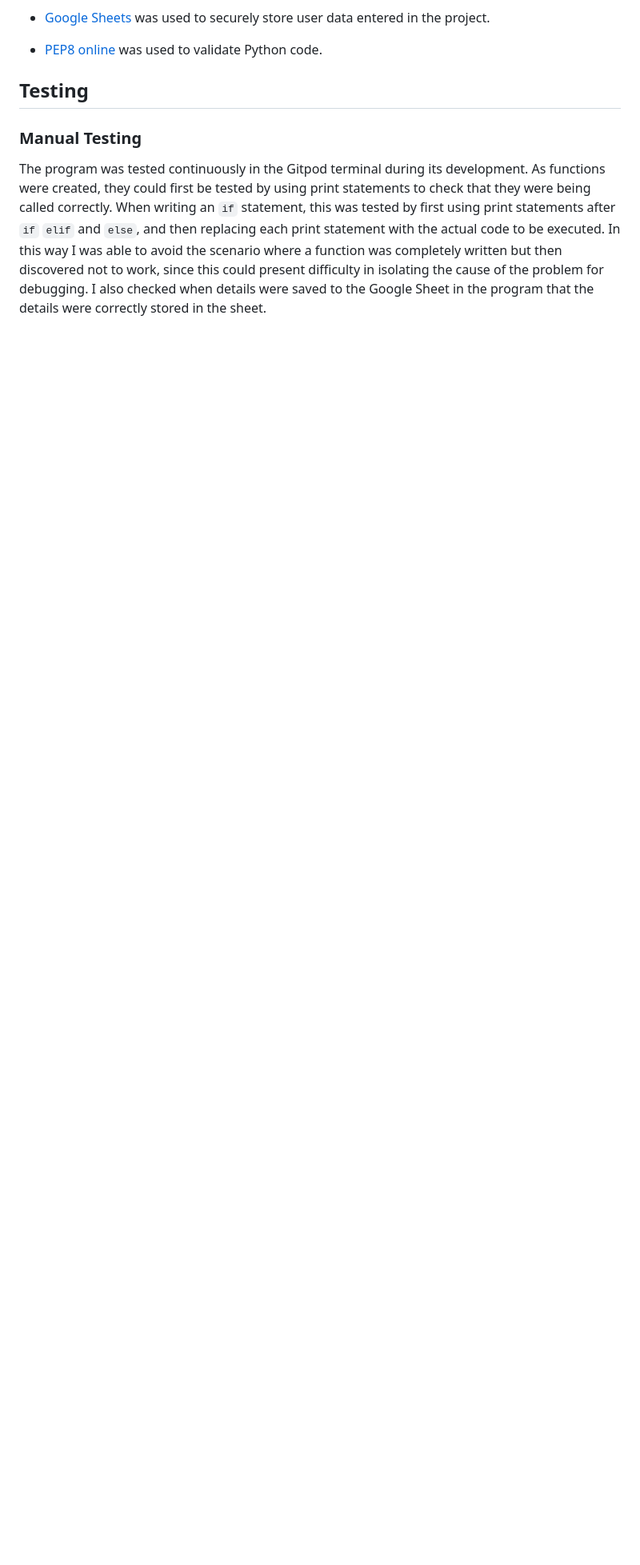
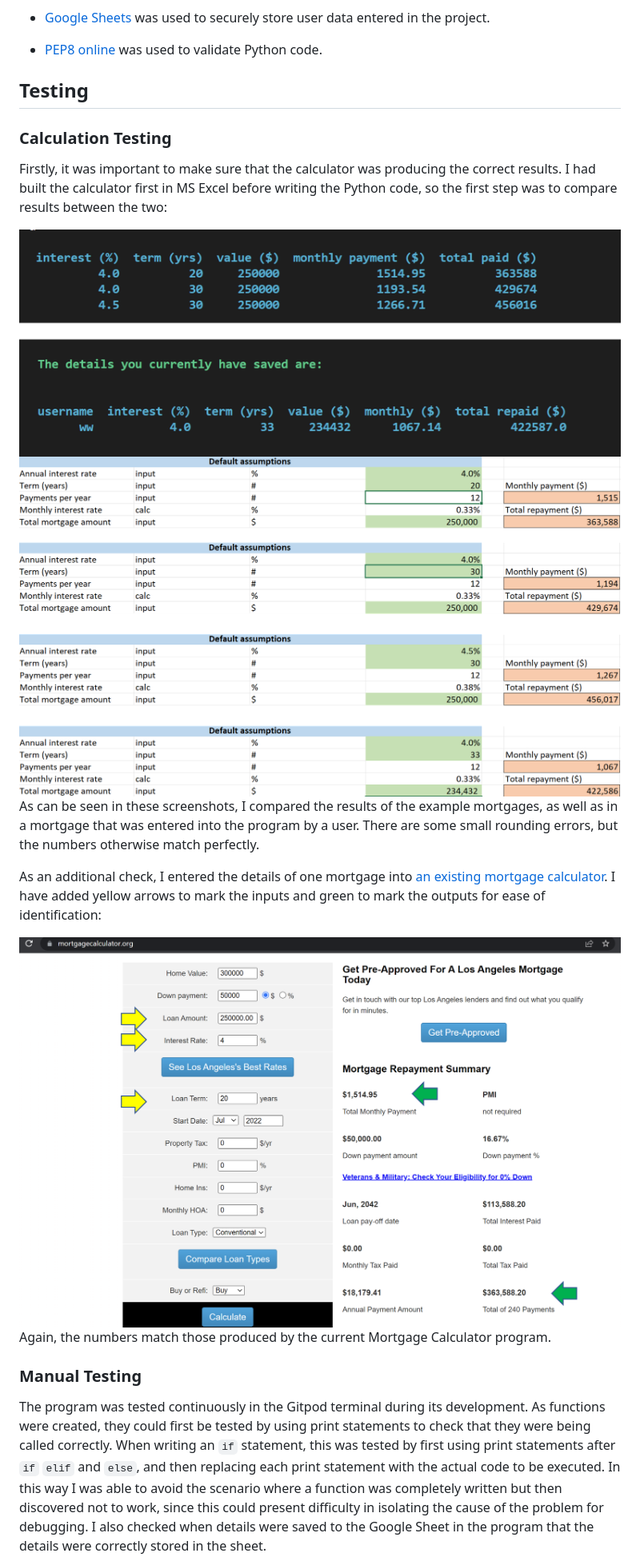
Before and after one commit to frankiesanjana/mortgage-calculator, a Markdown page: README.md, the part around the change printed below. Shown: that part at 80% size. GitHub-like rendering; pictures changed too: assets/images/excel-check.png (added), assets/images/online-check.png (added), assets/images/python-check.png (added); blank space fills up the shorter version.

Commit message:
Adjust Readme to clarify some details

```diff
--- a/README.md
+++ b/README.md
@@ -207,6 +211,22 @@ A Google Sheet is used to store details entered by users and the mortgage inform
 - [PEP8 online](http://pep8online.com/) was used to validate Python code.
 
 ## Testing
+
+### Calculation Testing
+
+Firstly, it was important to make sure that the calculator was producing the correct results. I had built the calculator first in MS Excel before writing the Python code, so the first step was to compare results between the two:
+
+<img src="assets/images/python-check.png" alt="View of results in Python">
+<br>
+<img src="assets/images/excel-check.png" alt="View of results in Excel">
+
+As can be seen in these screenshots, I compared the results of the example mortgages, as well as in a mortgage that was entered into the program by a user. There are some small rounding errors, but the numbers otherwise match perfectly.
+
+As an additional check, I entered the details of one mortgage into [an existing mortgage calculator](https://www.mortgagecalculator.org/). I have added yellow arrows to mark the inputs and green to mark the outputs for ease of identification:
+
+<img src="assets/images/online-check.png" alt="View of results in online calculator">
+
+Again, the numbers match those produced by the current Mortgage Calculator program.
 
 ### Manual Testing
 
```
Also changed, not shown: other parts of README.md (+7 -3 lines), 1 other file.
